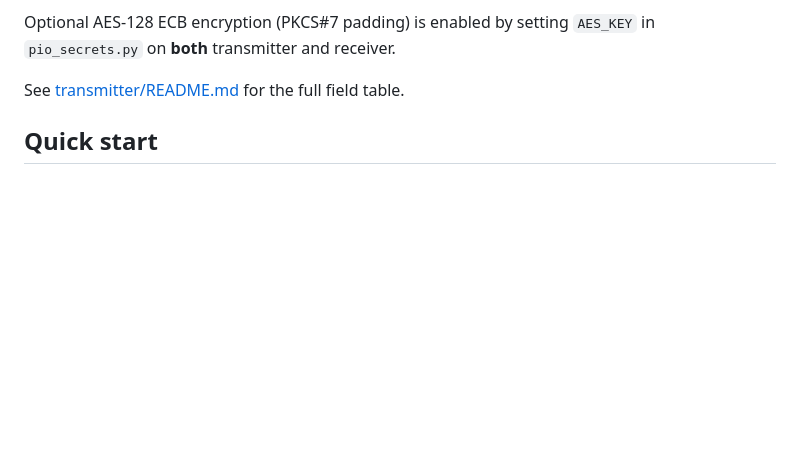
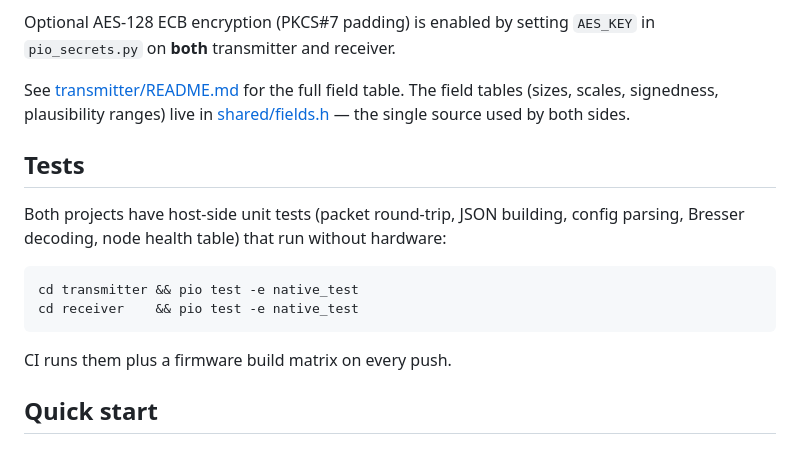
Before and after one commit to 13/muhradio, a Markdown page: README.md, the part around one of its changes. GitHub-like rendering; blank space fills up the shorter version.

````diff
--- a/README.md
+++ b/README.md
@@ -53,6 +55,20 @@ Optional AES-128 ECB encryption (PKCS#7 padding) is enabled by setting
 `AES_KEY` in `pio_secrets.py` on **both** transmitter and receiver.
 
 See [transmitter/README.md](transmitter/README.md) for the full field table.
+The field tables (sizes, scales, signedness, plausibility ranges) live in
+[shared/fields.h](shared/fields.h) — the single source used by both sides.
+
+## Tests
+
+Both projects have host-side unit tests (packet round-trip, JSON building,
+config parsing, Bresser decoding, node health table) that run without hardware:
+
+```sh
+cd transmitter && pio test -e native_test
+cd receiver    && pio test -e native_test
+```
+
+CI runs them plus a firmware build matrix on every push.
 
 ## Quick start
 
````
Also changed, not shown: other parts of README.md (+2 -0 lines), receiver/README.md (+11 -1 lines), transmitter/README.md (+4 -0 lines).
